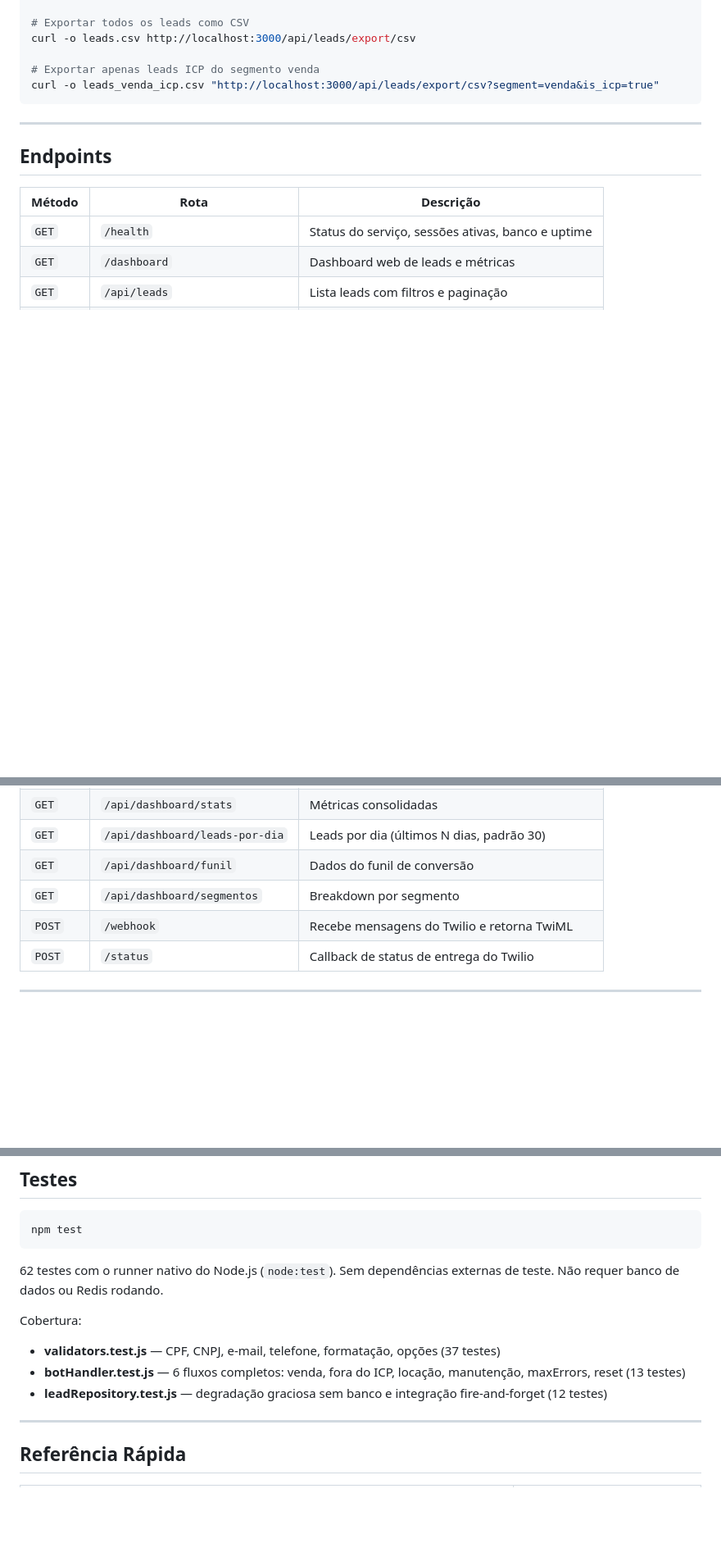
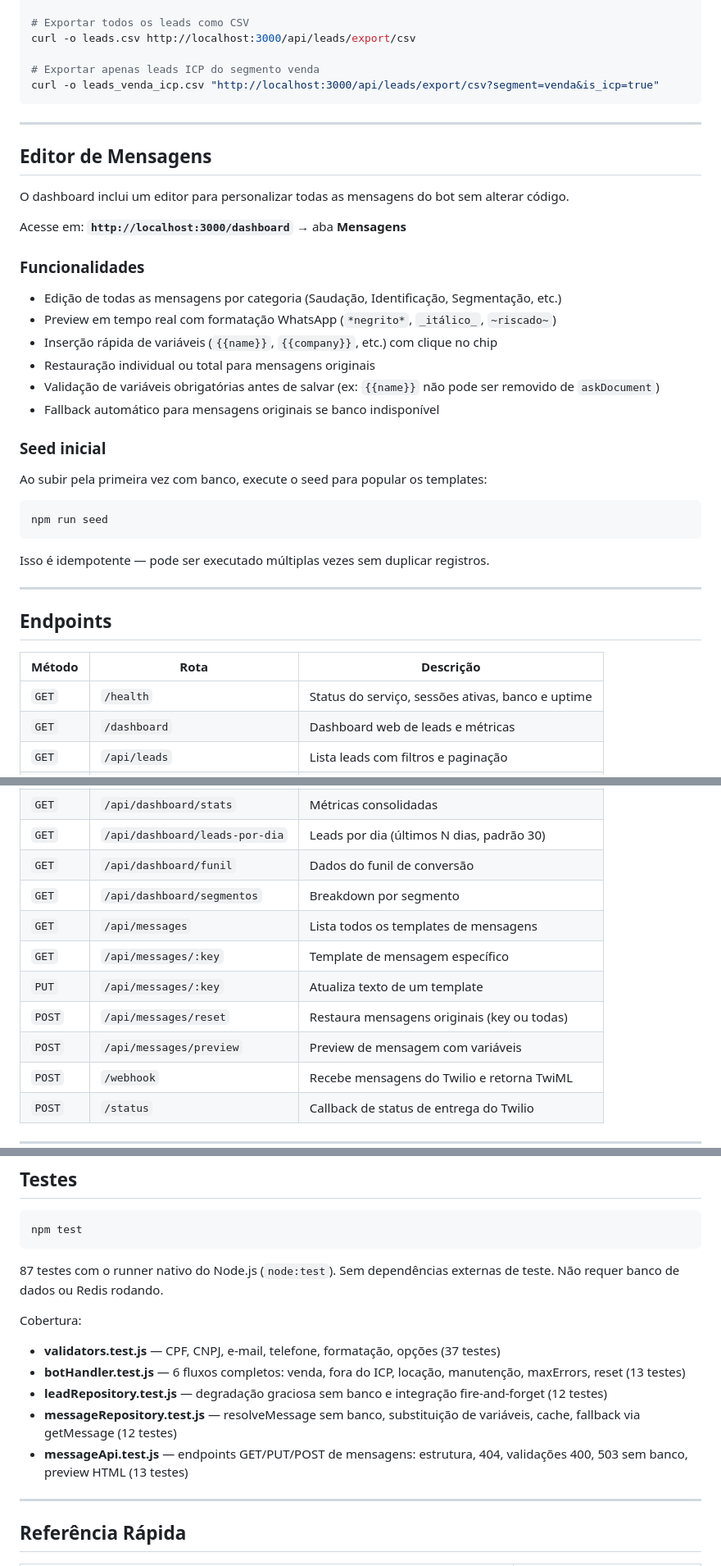
Before and after one commit to juhlio/bot-essencial, a Markdown page: README.md, 3 parts joined by grey strips. Shown at 82% size. Drawn GitHub-style; blank space fills up the shorter version.

Commit message:
docs: adicionar Editor de Mensagens ao README e atualizar endpoints e testes
- Sumario: link para nova secao Editor de Mensagens
- Secao Editor de Mensagens: funcionalidades, seed inicial, nota de idempotencia
- Tabela de Endpoints: 5 novas rotas /api/messages
- Secao Testes: contagem atualizada de 62 para 87 testes, descricao dos
  dois novos arquivos de teste

````diff
--- a/README.md
+++ b/README.md
@@ -306,6 +307,33 @@ curl -o leads_venda_icp.csv "http://localhost:3000/api/leads/export/csv?segment=
 
 ---
 
+## Editor de Mensagens
+
+O dashboard inclui um editor para personalizar todas as mensagens do bot sem alterar código.
+
+Acesse em: **`http://localhost:3000/dashboard`** → aba **Mensagens**
+
+### Funcionalidades
+
+- Edição de todas as mensagens por categoria (Saudação, Identificação, Segmentação, etc.)
+- Preview em tempo real com formatação WhatsApp (`*negrito*`, `_itálico_`, `~riscado~`)
+- Inserção rápida de variáveis (`{{name}}`, `{{company}}`, etc.) com clique no chip
+- Restauração individual ou total para mensagens originais
+- Validação de variáveis obrigatórias antes de salvar (ex: `{{name}}` não pode ser removido de `askDocument`)
+- Fallback automático para mensagens originais se banco indisponível
+
+### Seed inicial
+
+Ao subir pela primeira vez com banco, execute o seed para popular os templates:
+
+```bash
+npm run seed
+```
+
+Isso é idempotente — pode ser executado múltiplas vezes sem duplicar registros.
+
+---
+
 ## Endpoints
 
 | Método | Rota | Descrição |
@@ -319,6 +347,11 @@ curl -o leads_venda_icp.csv "http://localhost:3000/api/leads/export/csv?segment=
 | `GET` | `/api/dashboard/leads-por-dia` | Leads por dia (últimos N dias, padrão 30) |
 | `GET` | `/api/dashboard/funil` | Dados do funil de conversão |
 | `GET` | `/api/dashboard/segmentos` | Breakdown por segmento |
+| `GET` | `/api/messages` | Lista todos os templates de mensagens |
+| `GET` | `/api/messages/:key` | Template de mensagem específico |
+| `PUT` | `/api/messages/:key` | Atualiza texto de um template |
+| `POST` | `/api/messages/reset` | Restaura mensagens originais (key ou todas) |
+| `POST` | `/api/messages/preview` | Preview de mensagem com variáveis |
 | `POST` | `/webhook` | Recebe mensagens do Twilio e retorna TwiML |
 | `POST` | `/status` | Callback de status de entrega do Twilio |
 
@@ -406,12 +439,14 @@ Cada step possui controle de erros: após 3 entradas inválidas consecutivas, o
 npm test
 ```
 
-62 testes com o runner nativo do Node.js (`node:test`). Sem dependências externas de teste. Não requer banco de dados ou Redis rodando.
+87 testes com o runner nativo do Node.js (`node:test`). Sem dependências externas de teste. Não requer banco de dados ou Redis rodando.
 
 Cobertura:
 - **validators.test.js** — CPF, CNPJ, e-mail, telefone, formatação, opções (37 testes)
 - **botHandler.test.js** — 6 fluxos completos: venda, fora do ICP, locação, manutenção, maxErrors, reset (13 testes)
 - **leadRepository.test.js** — degradação graciosa sem banco e integração fire-and-forget (12 testes)
+- **messageRepository.test.js** — resolveMessage sem banco, substituição de variáveis, cache, fallback via getMessage (12 testes)
+- **messageApi.test.js** — endpoints GET/PUT/POST de mensagens: estrutura, 404, validações 400, 503 sem banco, preview HTML (13 testes)
 
 ---
 
````
Also changed, not shown: other parts of README.md (+1 -0 lines).
